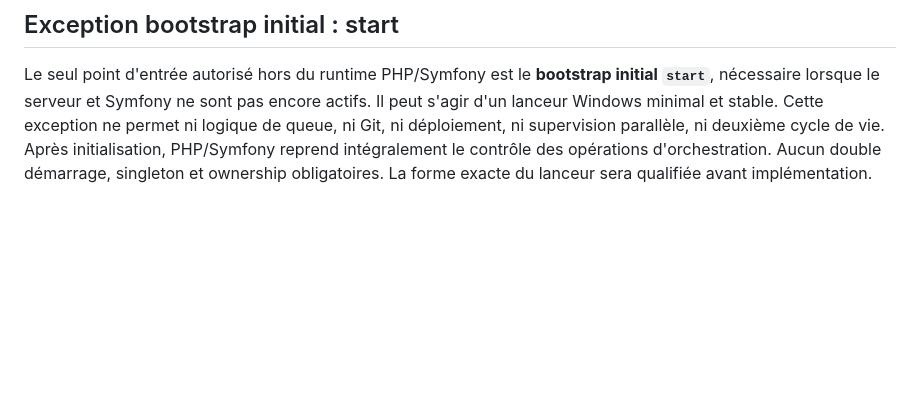
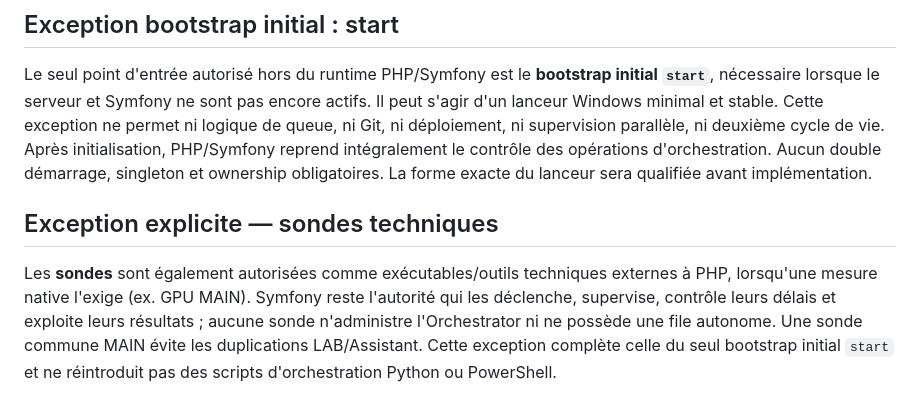
Before and after one commit to philstephibanez-wq/EZS_orchestrator, a Markdown page: docs/contracts/ORCHESTRATOR_V2_PRIVATE_REPORTS_ONESHOT_2026_10_27.md, the part around the change. GitHub-like rendering; blank space fills up the shorter version.

Commit message:
[v1.3b330] docs(orchestrator): expliciter exception sondes techniques

```diff
--- a/docs/contracts/ORCHESTRATOR_V2_PRIVATE_REPORTS_ONESHOT_2026_10_27.md
+++ b/docs/contracts/ORCHESTRATOR_V2_PRIVATE_REPORTS_ONESHOT_2026_10_27.md
@@ -37,3 +37,6 @@ Toutes les opérations d'orchestration, y compris Git, sont implémentées en se
 
 ## Exception bootstrap initial : start
 Le seul point d'entrée autorisé hors du runtime PHP/Symfony est le **bootstrap initial `start`**, nécessaire lorsque le serveur et Symfony ne sont pas encore actifs. Il peut s'agir d'un lanceur Windows minimal et stable. Cette exception ne permet ni logique de queue, ni Git, ni déploiement, ni supervision parallèle, ni deuxième cycle de vie. Après initialisation, PHP/Symfony reprend intégralement le contrôle des opérations d'orchestration. Aucun double démarrage, singleton et ownership obligatoires. La forme exacte du lanceur sera qualifiée avant implémentation.
+
+## Exception explicite — sondes techniques
+Les **sondes** sont également autorisées comme exécutables/outils techniques externes à PHP, lorsqu'une mesure native l'exige (ex. GPU MAIN). Symfony reste l'autorité qui les déclenche, supervise, contrôle leurs délais et exploite leurs résultats ; aucune sonde n'administre l'Orchestrator ni ne possède une file autonome. Une sonde commune MAIN évite les duplications LAB/Assistant. Cette exception complète celle du seul bootstrap initial `start` et ne réintroduit pas des scripts d'orchestration Python ou PowerShell.
```
